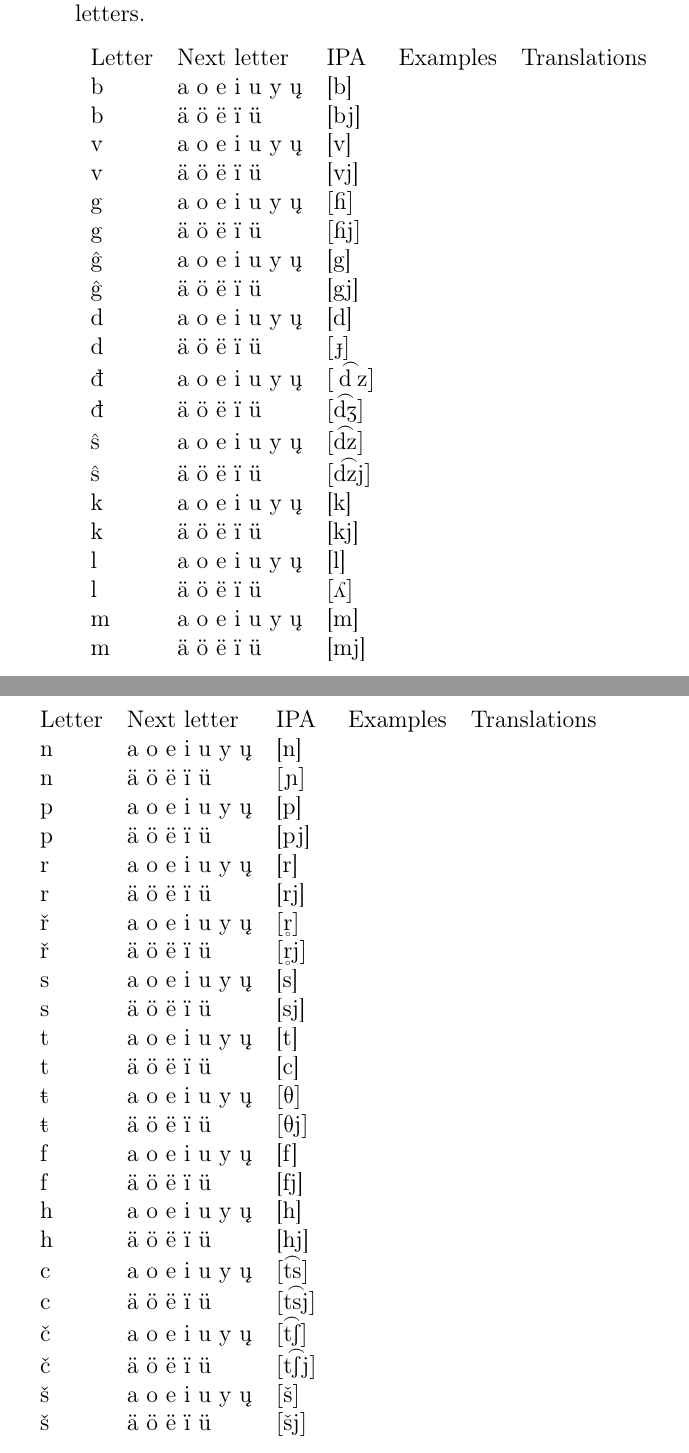
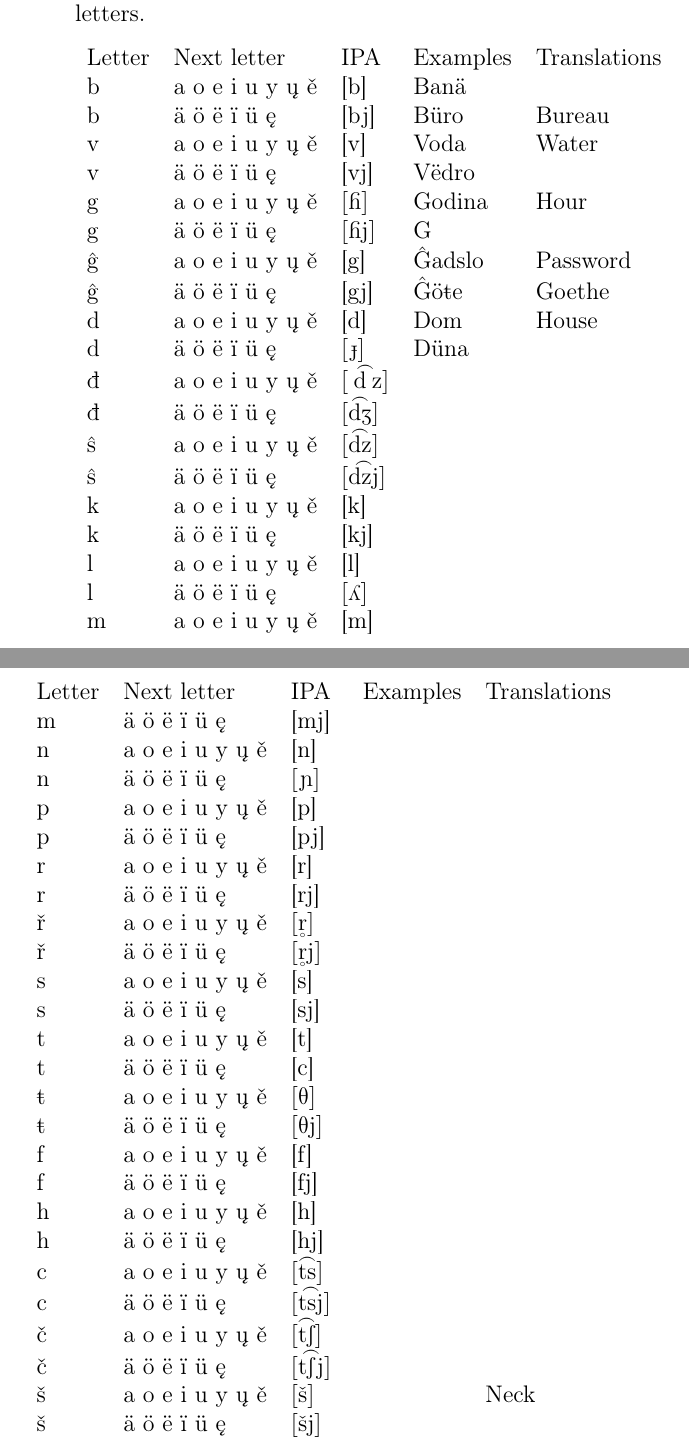
Before and after one commit to SlavDom/novoslovnica-book, a LaTeX thesis (main.tex, which reads content/pronunciation2.2.tex): two parts of pages 62 and 63 of 296, joined at a grey line, cut so that both start at the same text. Compiled offline with pdfLaTeX.

Commit message:
some fixes

```diff
--- a/content/pronunciation2.2.tex
+++ b/content/pronunciation2.2.tex
@@ -24,49 +24,49 @@ This prohibit you to make hard consonants when you need a soft one, or to use a
 %	\begin{tabular}{lllll}
 		Letter & Next letter & IPA & Examples & Translations \\
 		\endhead
-		b & a o e i u y ų  & [b] && \\
-		b & ä ö ë ï ü & [bj] && \\
-		v & a o e i u y ų & [v] && \\
-		v & ä ö ë ï ü & [vj] && \\
-		g & a o e i u y ų & \textipa{[H]} && \\
-		g & ä ö ë ï ü & \textipa{[Hj]} && \\
-		ĝ & a o e i u y ų  & [g] && \\
-		ĝ & ä ö ë ï ü & [gj] && \\
-		d & a o e i u y ų & [d] && \\
-		d & ä ö ë ï ü & \textipa{[\textbardotlessj]} && \\
-		đ & a o e i u y ų & \textipa{[\t{\:d\:z}]} & & \\
-		đ & ä ö ë ï ü & \textipa{[\t{dZ}]} && \\
-		ŝ & a o e i u y ų  & \textipa{[\t{dz}]} && \\
-		ŝ & ä ö ë ï ü & \textipa{[\t{dzj}]} && \\
-		k & a o e i u y ų & [k] && \\
-		k & ä ö ë ï ü  & [kj] && \\
-		l & a o e i u y ų  & [l] && \\
-		l & ä ö ë ï ü  & \textipa{[L]} && \\
-		m & a o e i u y ų  & [m] && \\
-		m & ä ö ë ï ü  & [mj] && \\
-		n & a o e i u y ų  & [n] && \\
-		n & ä ö ë ï ü  & \textipa{[\textltailn]} && \\
-		p & a o e i u y ų & [p] && \\
-		p & ä ö ë ï ü  & [pj] && \\
-		r & a o e i u y ų  & [r] && \\
-		r & ä ö ë ï ü  & [rj] && \\
-		ř & a o e i u y ų  & \textipa{[\r*r]} && \\
-		ř & ä ö ë ï ü  & \textipa{[\r*rj]} && \\
-		s & a o e i u y ų & [s] && \\
-		s & ä ö ë ï ü  & [sj] && \\
-		t & a o e i u y ų  & [t] && \\
-		t & ä ö ë ï ü  & [c] && \\
-		ŧ & a o e i u y ų  & \textipa{[T]} && \\
-		ŧ & ä ö ë ï ü  & \textipa{[Tj]} && \\
-		f & a o e i u y ų  & [f] && \\
-		f & ä ö ë ï ü  & [fj] && \\
-		h & a o e i u y ų   & [h] && \\
-		h & ä ö ë ï ü  & [hj] && \\
-		c & a o e i u y ų   & \textipa{[\t{ts}]}&& \\
-		c & ä ö ë ï ü  & \textipa{[\t{tsj}]} && \\
-		č & a o e i u y ų   & \textipa{[\t{tS}]} && \\
-		č & ä ö ë ï ü  & \textipa{[\t{tSj}]} && \\
-		š & a o e i u y ų   & \textipa{[\v{s}]} && \\
-		š & ä ö ë ï ü  & \textipa{[\v{s}j]} && \\
+		b & a o e i u y ų ě  & [b] & Banä & \\
+		b & ä ö ë ï ü ę & [bj] & Büro & Bureau\\
+		v & a o e i u y ų ě & [v] & Voda & Water \\
+		v & ä ö ë ï ü ę & [vj] & Vëdro & \\
+		g & a o e i u y ų ě & \textipa{[H]} & Godina & Hour \\
+		g & ä ö ë ï ü ę & \textipa{[Hj]} & G & \\
+		ĝ & a o e i u y ų ě & [g] & Ĝadslo & Password \\
+		ĝ & ä ö ë ï ü ę & [gj] & Ĝöŧe & Goethe \\
+		d & a o e i u y ų ě & [d] & Dom & House \\
+		d & ä ö ë ï ü ę & \textipa{[\textbardotlessj]} & Düna & \\
+		đ & a o e i u y ų ě & \textipa{[\t{\:d\:z}]} & & \\
+		đ & ä ö ë ï ü ę & \textipa{[\t{dZ}]} && \\
+		ŝ & a o e i u y ų ě & \textipa{[\t{dz}]} && \\
+		ŝ & ä ö ë ï ü ę & \textipa{[\t{dzj}]} && \\
+		k & a o e i u y ų ě & [k] && \\
+		k & ä ö ë ï ü ę & [kj] && \\
+		l & a o e i u y ų ě & [l] && \\
+		l & ä ö ë ï ü ę & \textipa{[L]} && \\
+		m & a o e i u y ų ě & [m] && \\
+		m & ä ö ë ï ü ę & [mj] && \\
+		n & a o e i u y ų ě & [n] && \\
+		n & ä ö ë ï ü ę & \textipa{[\textltailn]} && \\
+		p & a o e i u y ų ě & [p] && \\
+		p & ä ö ë ï ü ę & [pj] && \\
+		r & a o e i u y ų ě & [r] && \\
+		r & ä ö ë ï ü ę & [rj] && \\
+		ř & a o e i u y ų ě & \textipa{[\r*r]} && \\
+		ř & ä ö ë ï ü ę & \textipa{[\r*rj]} && \\
+		s & a o e i u y ų ě & [s] && \\
+		s & ä ö ë ï ü ę & [sj] && \\
+		t & a o e i u y ų ě & [t] && \\
+		t & ä ö ë ï ü ę & [c] && \\
+		ŧ & a o e i u y ų ě & \textipa{[T]} && \\
+		ŧ & ä ö ë ï ü ę & \textipa{[Tj]} && \\
+		f & a o e i u y ų ě & [f] && \\
+		f & ä ö ë ï ü ę & [fj] && \\
+		h & a o e i u y ų ě & [h] && \\
+		h & ä ö ë ï ü ę & [hj] && \\
+		c & a o e i u y ų ě  & \textipa{[\t{ts}]} & & \\
+		c & ä ö ë ï ü ę & \textipa{[\t{tsj}]} && \\
+		č & a o e i u y ų ě  & \textipa{[\t{tS}]} && \\
+		č & ä ö ë ï ü ę & \textipa{[\t{tSj}]} && \\
+		š & a o e i u y ų ě  & \textipa{[\v{s}]} & & Neck \\
+		š & ä ö ë ï ü ę & \textipa{[\v{s}j]} & & \\
 %	\end{tabular}
 \end{longtable}
```
Also changed, not shown: biblio.bib (+8 -1 lines), content/adverb3.9.tex (+3 -3 lines), content/sources.tex (+1 -0 lines), content/tense3.4.tex (+1 -1 lines), content/transgressive3.14.tex (+2 -2 lines).
